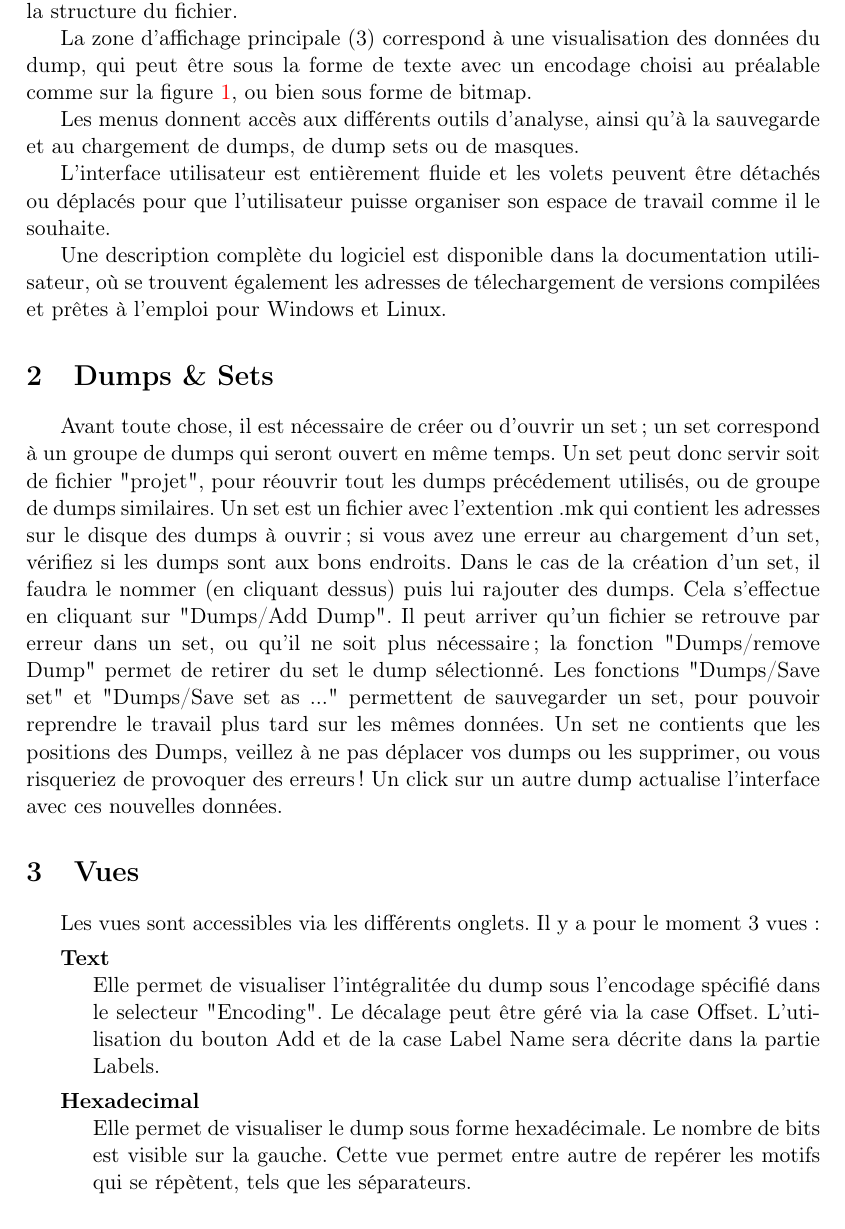
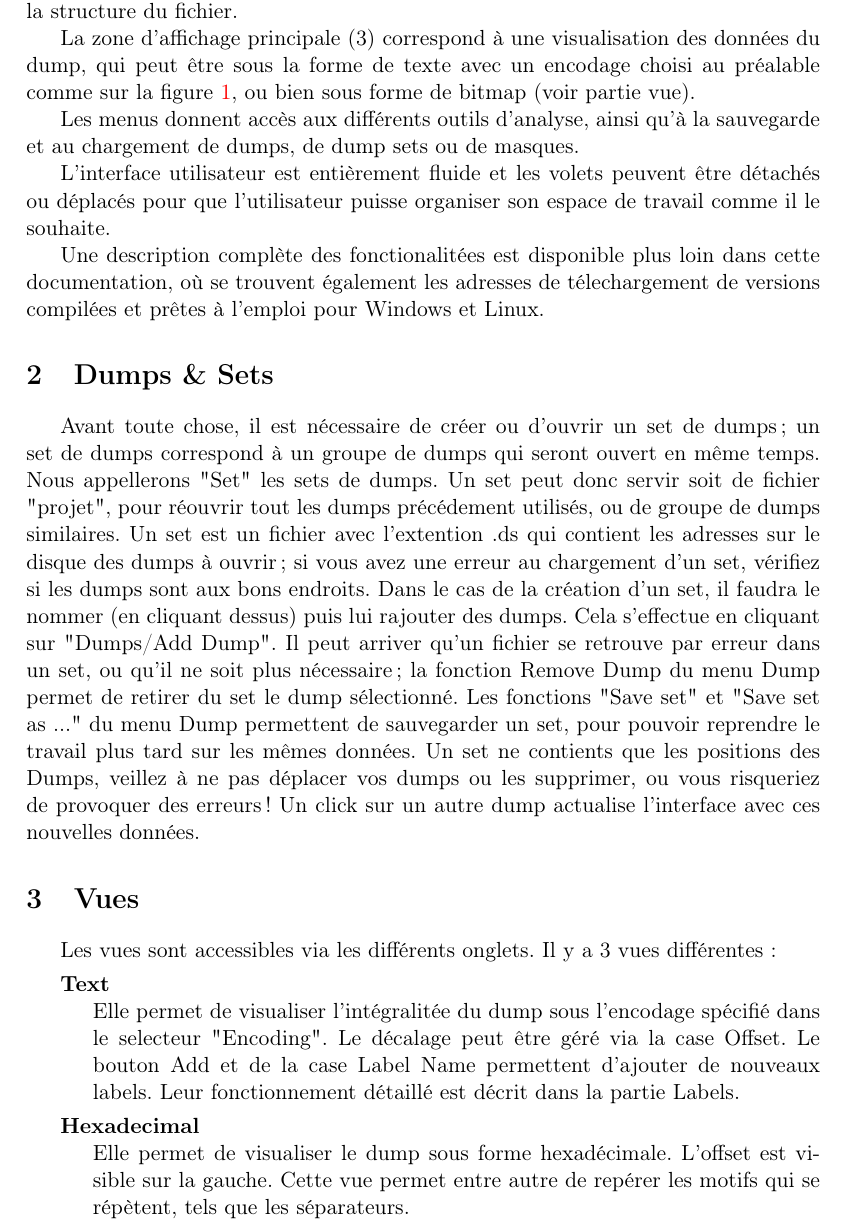
Before and after one commit to nhurman/data-carving, a LaTeX paper (Rapport/docUser/docUser.tex, which reads Rapport/docUser/description_interface.tex, Rapport/docUser/sets.tex, Rapport/docUser/vues.tex): part of page 2 of 6 before the commit and part of page 2 of 5 after it, cut so that both start at the same text. Compiled offline with pdfLaTeX.

Commit message:
edited user doc

```diff
--- a/Rapport/docUser/description_interface.tex
+++ b/Rapport/docUser/description_interface.tex
@@ -12,10 +12,10 @@ Le premier volet (1) contient la liste des ensembles de dumps actuellement étud
 
 Le second volet (2) affiche la liste des champs identifiés par l'utilisateur. Au fur et à mesure de l'analyse du dump, les données collectées permettent de comprendre la structure du fichier.
 
-La zone d'affichage principale (3) correspond à une visualisation des données du dump, qui peut être sous la forme de texte avec un encodage choisi au préalable comme sur la figure \ref{interface}, ou bien sous forme de bitmap.
+La zone d'affichage principale (3) correspond à une visualisation des données du dump, qui peut être sous la forme de texte avec un encodage choisi au préalable comme sur la figure \ref{interface}, ou bien sous forme de bitmap (voir partie vue).
 
 Les menus donnent accès aux différents outils d'analyse, ainsi qu'à la sauvegarde et au chargement de dumps, de dump sets ou de masques.
 
 L'interface utilisateur est entièrement fluide et les volets peuvent être détachés ou déplacés pour que l'utilisateur puisse organiser son espace de travail comme il le souhaite.
 
-Une description complète du logiciel est disponible dans la documentation utilisateur, où se trouvent également les adresses de télechargement de versions compilées et prêtes à l'emploi pour Windows et Linux.
+Une description complète des fonctionalitées est disponible plus loin dans cette documentation, où se trouvent également les adresses de télechargement de versions compilées et prêtes à l'emploi pour Windows et Linux.
--- a/Rapport/docUser/sets.tex
+++ b/Rapport/docUser/sets.tex
@@ -1,7 +1,7 @@
-Avant toute chose, il est nécessaire de créer ou d'ouvrir un set; un set correspond à un groupe de dumps qui seront ouvert en même temps.
+Avant toute chose, il est nécessaire de créer ou d'ouvrir un set de dumps; un set de dumps correspond à un groupe de dumps qui seront ouvert en même temps. Nous appellerons "Set" les sets de dumps.
 Un set peut donc servir soit de fichier "projet", pour réouvrir tout les dumps précédement utilisés, ou de groupe de dumps similaires.
-Un set est un fichier avec l'extention .mk qui contient les adresses sur le disque des dumps à ouvrir; si vous avez une erreur au chargement d'un set, vérifiez si les dumps sont aux bons endroits.
+Un set est un fichier avec l'extention .ds qui contient les adresses sur le disque des dumps à ouvrir; si vous avez une erreur au chargement d'un set, vérifiez si les dumps sont aux bons endroits.
 Dans le cas de la création d'un set, il faudra le nommer (en cliquant dessus) puis lui rajouter des dumps. Cela s'effectue en cliquant sur "Dumps/Add Dump".
-Il peut arriver qu'un fichier se retrouve par erreur dans un set, ou qu'il ne soit plus nécessaire; la fonction "Dumps/remove Dump" permet de retirer du set le dump sélectionné.
-Les fonctions "Dumps/Save set" et "Dumps/Save set as ..." permettent de sauvegarder un set, pour pouvoir reprendre le travail plus tard sur les mêmes données. Un set ne contients que les positions des Dumps, veillez à ne pas déplacer vos dumps ou les supprimer, ou vous risqueriez de provoquer des erreurs !
+Il peut arriver qu'un fichier se retrouve par erreur dans un set, ou qu'il ne soit plus nécessaire; la fonction Remove Dump du menu Dump permet de retirer du set le dump sélectionné.
+Les fonctions "Save set" et "Save set as ..." du menu Dump permettent de sauvegarder un set, pour pouvoir reprendre le travail plus tard sur les mêmes données. Un set ne contients que les positions des Dumps, veillez à ne pas déplacer vos dumps ou les supprimer, ou vous risqueriez de provoquer des erreurs !
 Un click sur un autre dump actualise l'interface avec ces nouvelles données.
--- a/Rapport/docUser/vues.tex
+++ b/Rapport/docUser/vues.tex
@@ -1,10 +1,10 @@
-Les vues sont accessibles via les différents onglets. Il y a pour le moment 3 vues :
+Les vues sont accessibles via les différents onglets. Il y a 3 vues différentes :
 \begin{description}
   \item[Text] \hfill \\
-  Elle permet de visualiser l'intégralitée du dump sous l'encodage spécifié dans le selecteur "Encoding". Le décalage peut être géré via la case Offset. L'utilisation du bouton Add et de la case Label Name sera décrite dans la partie Labels.
+  Elle permet de visualiser l'intégralitée du dump sous l'encodage spécifié dans le selecteur "Encoding". Le décalage peut être géré via la case Offset. Le bouton Add et de la case Label Name permettent d'ajouter de nouveaux labels. Leur fonctionnement détaillé est décrit dans la partie Labels.
 
   \item[Hexadecimal] \hfill \\
-  Elle permet de visualiser le dump sous forme hexadécimale. Le nombre de bits est visible sur la gauche. Cette vue permet entre autre de repérer les motifs qui se répètent, tels que les séparateurs.
+  Elle permet de visualiser le dump sous forme hexadécimale. L'offset est visible sur la gauche. Cette vue permet entre autre de repérer les motifs qui se répètent, tels que les séparateurs.
 
   \item[Bitmap] \hfill \\
   Elle permet de visualiser le dump courant sous forme de carrés de couleur. Cette vue permet entre autre de repérer les morceaux qui se répètent.
```
Also changed, not shown: Rapport/docUser/algorithms-dotplot.tex (+2 -2 lines), Rapport/docUser/labels.tex (+1 -1 lines), Rapport/docUser/Edit_label.png, Rapport/docUser/dotplotdialog.png.
